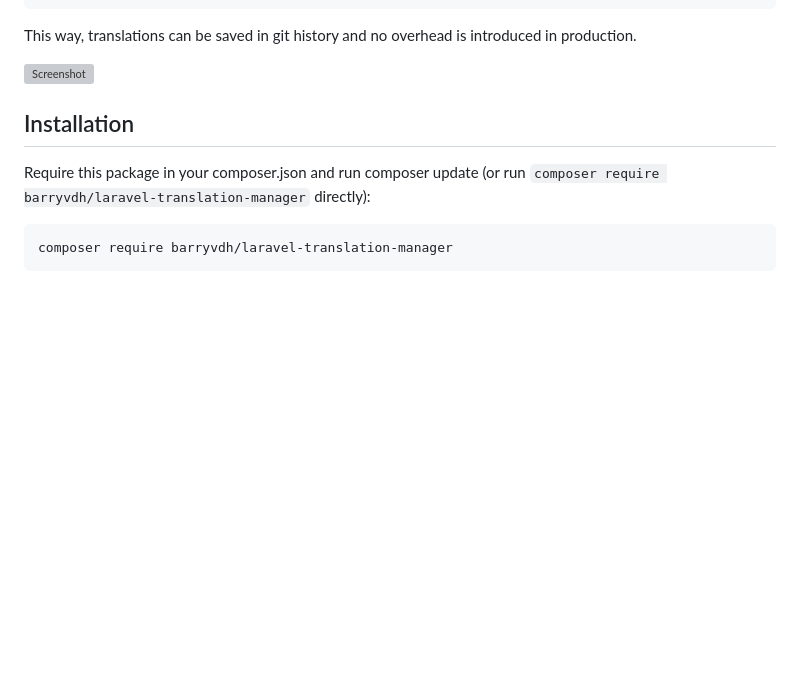
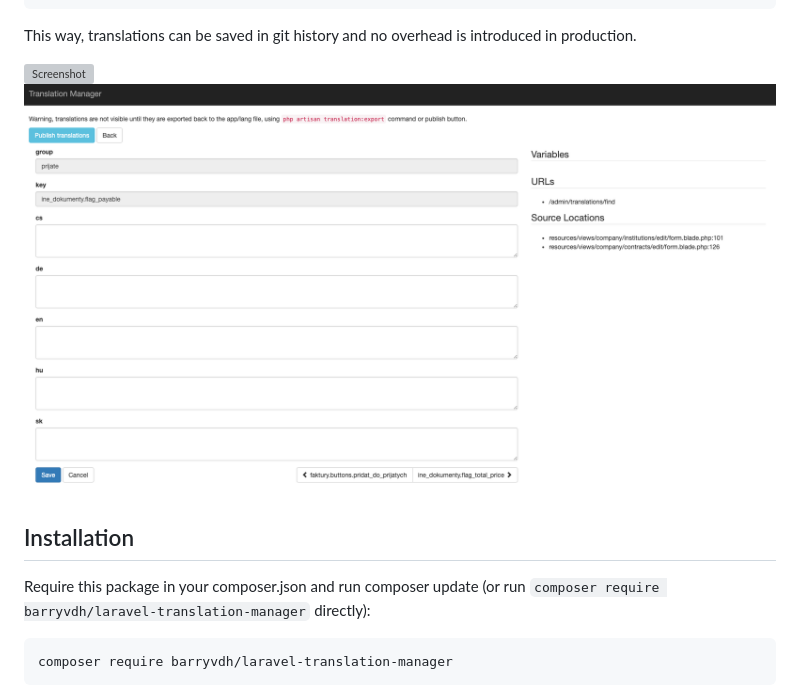
Before and after one commit to barryvdh/laravel-translation-manager, a Markdown page: readme.md, the part around the change. GitHub-like rendering; pictures changed too: screenshot2.png (added); blank space fills up the shorter version; grey boxes are pictures that could not be loaded.

```diff
--- a/readme.md
+++ b/readme.md
@@ -15,6 +15,7 @@ The workflow would be:
 This way, translations can be saved in git history and no overhead is introduced in production.
 
 ![Screenshot](http://i.imgur.com/4th2krf.png)
+![Screenshot](screenshot2.png)
 
 ## Installation
 
```
Also changed, not shown: 17 other files.
